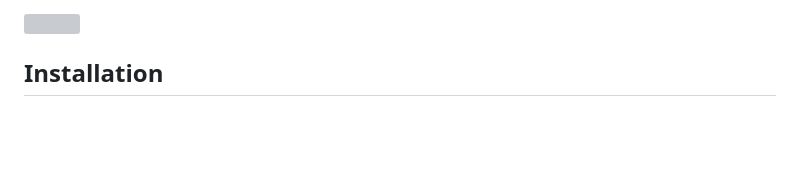
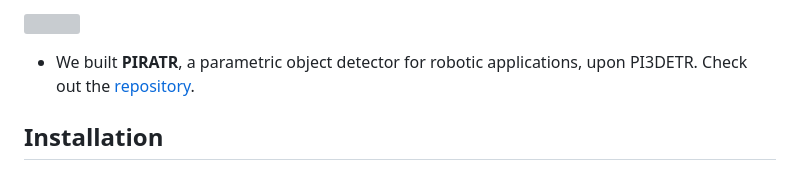
Before and after one commit to fafraob/pi3detr, a Markdown page: README.md, the part around the change. Drawn GitHub-style; blank space fills up the shorter version; grey boxes are pictures that could not be loaded.

Commit message:
add link to piratr

```diff
--- a/README.md
+++ b/README.md
@@ -41,6 +41,8 @@ We present **PI3DETR**, an end-to-end framework that directly predicts 3D parame
 Extending [3DETR](https://github.com/facebookresearch/3detr.git), our model introduces a **geometry-aware matching strategy** and specialized loss functions that enable unified detection of differently parameterized curve types, including cubic Bézier curves, line segments, circles, and arcs, in a single forward pass. Optional post-processing steps further refine predictions without adding complexity. This streamlined design improves robustness to noise and varying sampling densities, addressing critical challenges in real world LiDAR and 3D sensing scenarios. PI3DETR sets a new state-of-the-art on the ABC dataset and generalizes effectively to real sensor data, offering a simple yet powerful solution for 3D edge and curve estimation.
 
 ![](assets/architecture.png)
+
+- We built **PIRATR**, a parametric object detector for robotic applications, upon PI3DETR. Check out the [repository](https://github.com/MichaelSchwingshackl/piratr).
 
 ## Installation
 Our code is tested with PyTorch 2.5.1, CUDA 12.1 and Python 3.11.10. It may and probably will work with other versions too.
```
